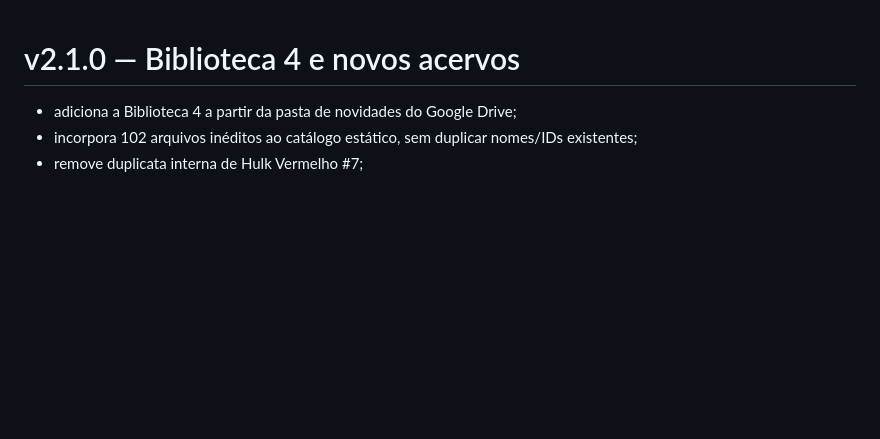
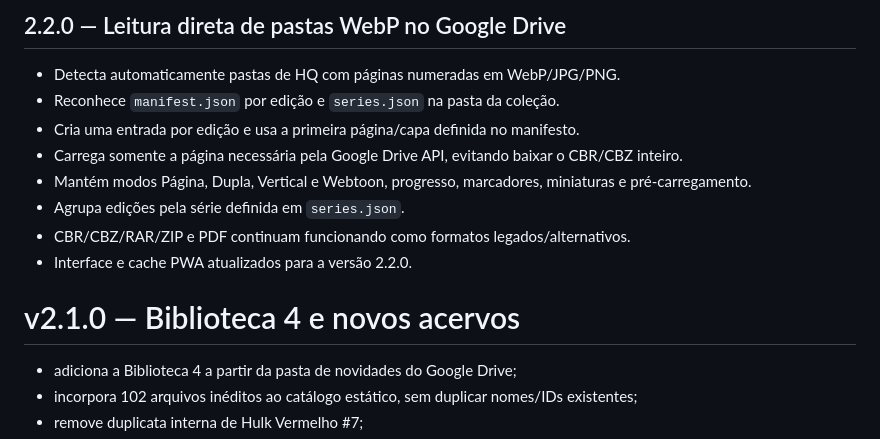
Before and after one commit to jogoiarexx-blip/Manga-HQ-reader, a Markdown page: CHANGELOG.md, the part around the change. Rendered like a GitHub page; blank space fills up the shorter version.

Commit message:
docs: changelog v2.2.0

```diff
--- a/CHANGELOG.md
+++ b/CHANGELOG.md
@@ -1,3 +1,14 @@
+## 2.2.0 — Leitura direta de pastas WebP no Google Drive
+
+- Detecta automaticamente pastas de HQ com páginas numeradas em WebP/JPG/PNG.
+- Reconhece `manifest.json` por edição e `series.json` na pasta da coleção.
+- Cria uma entrada por edição e usa a primeira página/capa definida no manifesto.
+- Carrega somente a página necessária pela Google Drive API, evitando baixar o CBR/CBZ inteiro.
+- Mantém modos Página, Dupla, Vertical e Webtoon, progresso, marcadores, miniaturas e pré-carregamento.
+- Agrupa edições pela série definida em `series.json`.
+- CBR/CBZ/RAR/ZIP e PDF continuam funcionando como formatos legados/alternativos.
+- Interface e cache PWA atualizados para a versão 2.2.0.
+
 # v2.1.0 — Biblioteca 4 e novos acervos
 
 - adiciona a Biblioteca 4 a partir da pasta de novidades do Google Drive;
```
